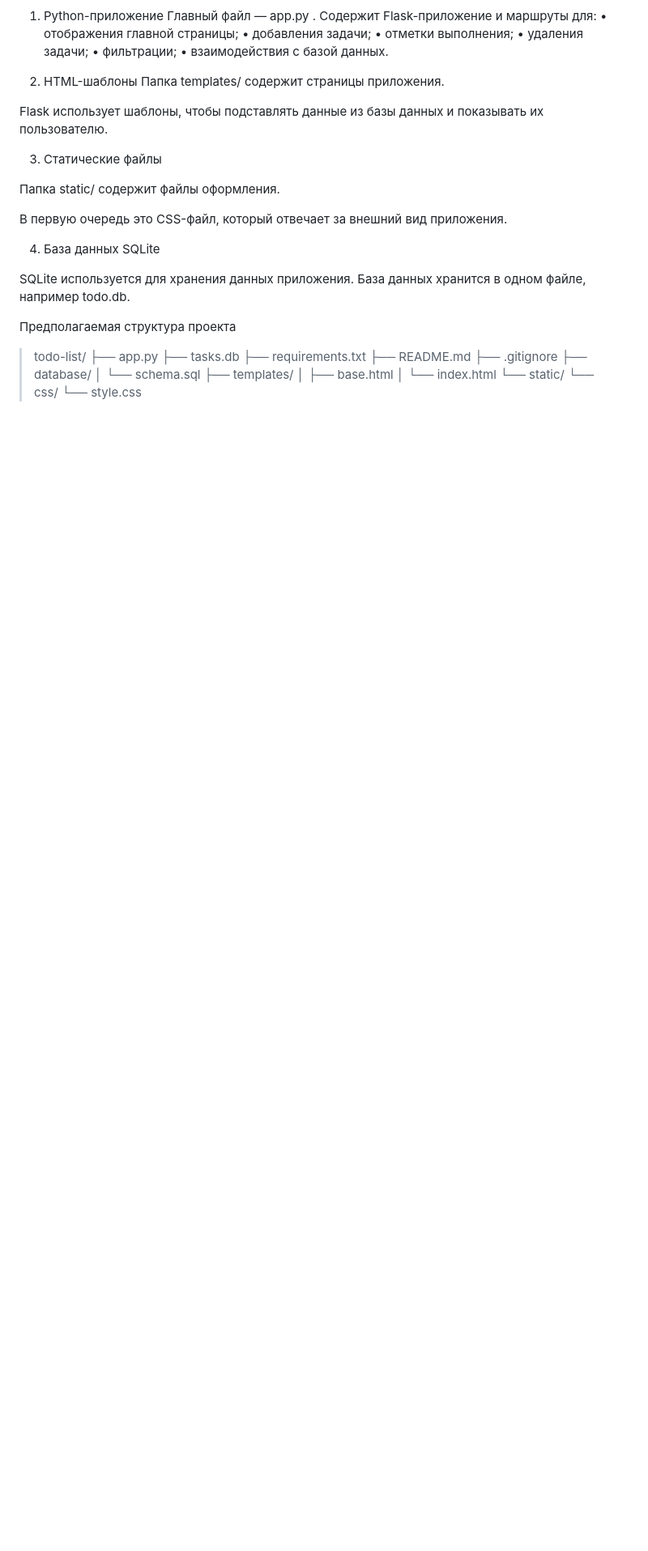
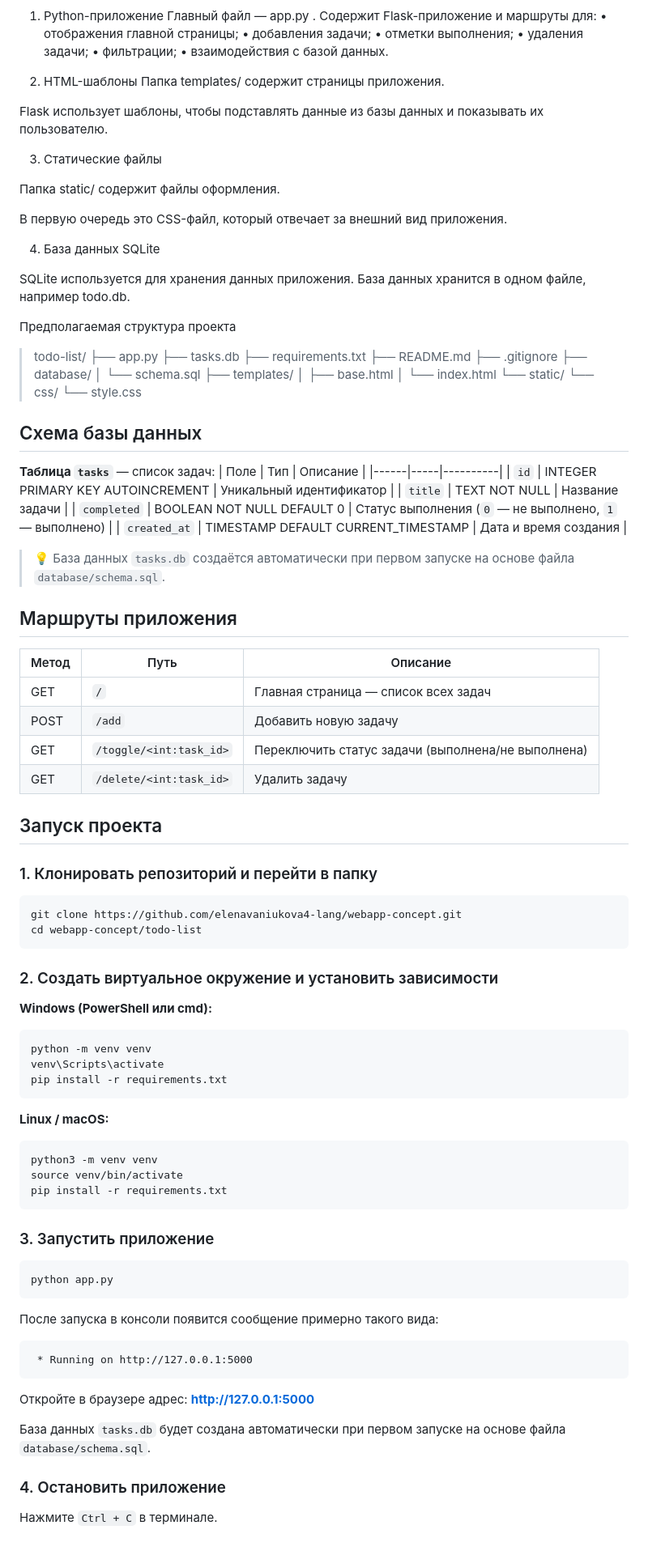
Before and after one commit to elenavaniukova4-lang/webapp-concept, a Markdown page: README.md, the part around the change. Shown at 81% size. Drawn GitHub-style; blank space fills up the shorter version.

Commit message:
Add database schema and application routes to README

````diff
--- a/README.md
+++ b/README.md
@@ -74,3 +74,68 @@ SQLite используется для хранения данных прило
 >     └── css/
 >         └── style.css
 >
+## Схема базы данных
+
+**Таблица `tasks`** — список задач:
+| Поле | Тип | Описание |
+|------|-----|----------|
+| `id` | INTEGER PRIMARY KEY AUTOINCREMENT | Уникальный идентификатор |
+| `title` | TEXT NOT NULL | Название задачи |
+| `completed` | BOOLEAN NOT NULL DEFAULT 0 | Статус выполнения (`0` — не выполнено, `1` — выполнено) |
+| `created_at` | TIMESTAMP DEFAULT CURRENT_TIMESTAMP | Дата и время создания |
+
+> 💡 База данных `tasks.db` создаётся автоматически при первом запуске на основе файла `database/schema.sql`.
+
+##  Маршруты приложения
+
+| Метод | Путь | Описание |
+|-------|------|----------|
+| GET | `/` | Главная страница — список всех задач |
+| POST | `/add` | Добавить новую задачу |
+| GET | `/toggle/<int:task_id>` | Переключить статус задачи (выполнена/не выполнена) |
+| GET | `/delete/<int:task_id>` | Удалить задачу |
+
+##  Запуск проекта
+
+### 1. Клонировать репозиторий и перейти в папку
+
+```bash
+git clone https://github.com/elenavaniukova4-lang/webapp-concept.git
+cd webapp-concept/todo-list
+```
+
+### 2. Создать виртуальное окружение и установить зависимости
+
+**Windows (PowerShell или cmd):**
+```powershell
+python -m venv venv
+venv\Scripts\activate
+pip install -r requirements.txt
+```
+
+**Linux / macOS:**
+```bash
+python3 -m venv venv
+source venv/bin/activate
+pip install -r requirements.txt
+```
+
+### 3. Запустить приложение
+
+```bash
+python app.py
+```
+
+После запуска в консоли появится сообщение примерно такого вида:
+
+```
+ * Running on http://127.0.0.1:5000
+```
+
+Откройте в браузере адрес: **http://127.0.0.1:5000**
+
+База данных `tasks.db` будет создана автоматически при первом запуске на основе файла `database/schema.sql`.
+
+### 4. Остановить приложение
+
+Нажмите `Ctrl + C` в терминале.
````
